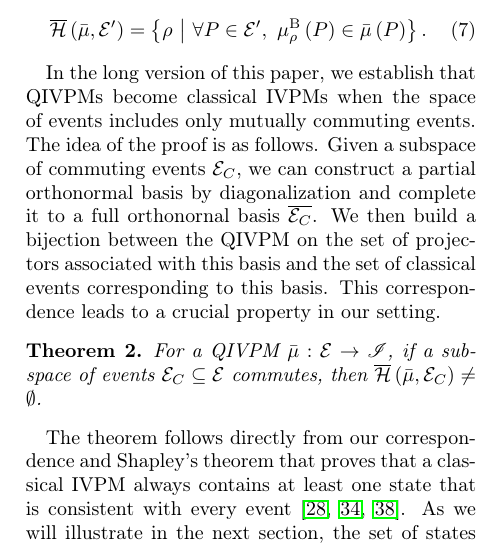
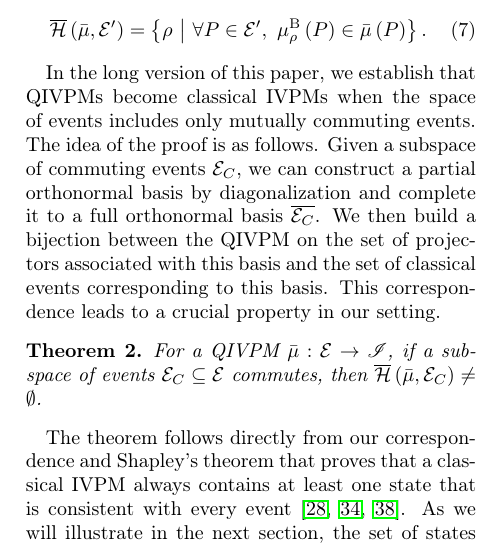
Before and after one commit to yuttai/Contextuality-and-Nonlocality-in-Discrete-Quantum-Theory, a LaTeX paper (prop_letter.tex): part of one column of page 4 of 8, cut so that both start at the same text. Compiled offline with pdfLaTeX.

Commit message:
small things

```diff
--- a/prop_letter.tex
+++ b/prop_letter.tex
@@ -441,7 +441,7 @@ classical IVPMs when the space of events includes only mutually
 commuting events. The idea of the proof is as follows. Given a
 subspace of commuting events $\events_C$, we can construct a partial
 orthonormal basis by diagonalization and complete it to a full
-orthonornal basis $\overline{\events_C}$. We then build a bijection
+orthonormal basis $\overline{\events_C}$. We then build a bijection
 between the QIVPM on the set of projectors associated with this basis
 and the set of classical events corresponding to this basis. This
 correspondence leads to a crucial property in our setting.
```
